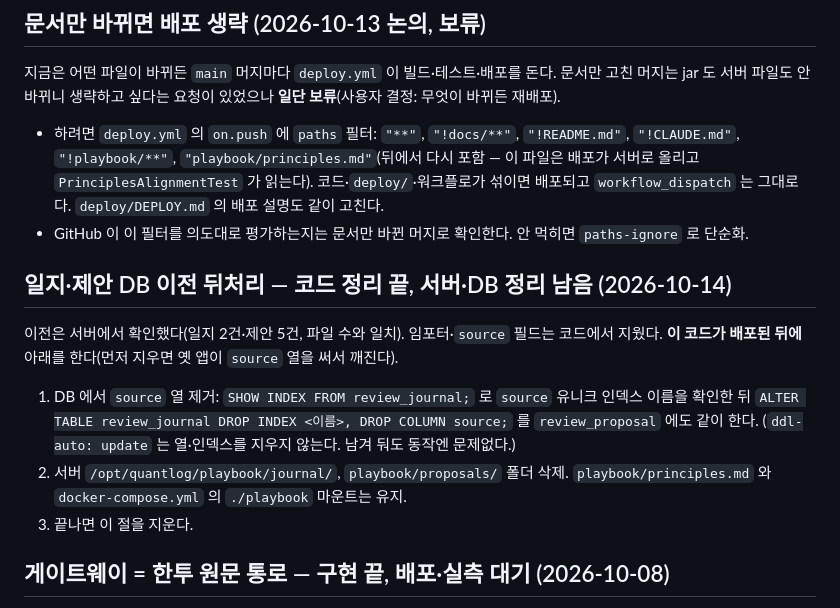
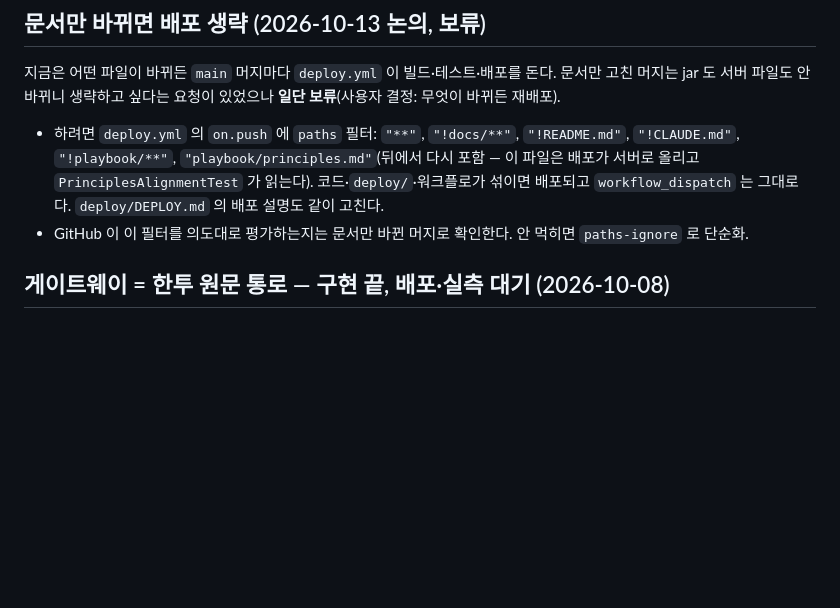
Before and after one commit to starwook/quantlog, a Markdown page: docs/todo.md, the part around the change. Drawn GitHub-style; blank space fills up the shorter version.

Commit message:
todo: 끝난 일지·제안 DB 이전 뒤처리 절 삭제
Co-Authored-By: Claude Sonnet 5.5 <noreply@anthropic.com>

```diff
--- a/docs/todo.md
+++ b/docs/todo.md
@@ -4,12 +4,6 @@
 지금은 어떤 파일이 바뀌든 `main` 머지마다 `deploy.yml` 이 빌드·테스트·배포를 돈다. 문서만 고친 머지는 jar 도 서버 파일도 안 바뀌니 생략하고 싶다는 요청이 있었으나 **일단 보류**(사용자 결정: 무엇이 바뀌든 재배포).
 - 하려면 `deploy.yml` 의 `on.push` 에 `paths` 필터: `"**"`, `"!docs/**"`, `"!README.md"`, `"!CLAUDE.md"`, `"!playbook/**"`, `"playbook/principles.md"`(뒤에서 다시 포함 — 이 파일은 배포가 서버로 올리고 `PrinciplesAlignmentTest` 가 읽는다). 코드·`deploy/`·워크플로가 섞이면 배포되고 `workflow_dispatch` 는 그대로다. `deploy/DEPLOY.md` 의 배포 설명도 같이 고친다.
 - GitHub 이 이 필터를 의도대로 평가하는지는 문서만 바뀐 머지로 확인한다. 안 먹히면 `paths-ignore` 로 단순화.
-
-## 일지·제안 DB 이전 뒤처리 — 코드 정리 끝, 서버·DB 정리 남음 (2026-10-14)
-이전은 서버에서 확인했다(일지 2건·제안 5건, 파일 수와 일치). 임포터·`source` 필드는 코드에서 지웠다. **이 코드가 배포된 뒤에** 아래를 한다(먼저 지우면 옛 앱이 `source` 열을 써서 깨진다).
-1. DB 에서 `source` 열 제거: `SHOW INDEX FROM review_journal;` 로 `source` 유니크 인덱스 이름을 확인한 뒤 `ALTER TABLE review_journal DROP INDEX <이름>, DROP COLUMN source;` 를 `review_proposal` 에도 같이 한다. (`ddl-auto: update` 는 열·인덱스를 지우지 않는다. 남겨 둬도 동작엔 문제없다.)
-2. 서버 `/opt/quantlog/playbook/journal/`, `playbook/proposals/` 폴더 삭제. `playbook/principles.md` 와 `docker-compose.yml` 의 `./playbook` 마운트는 유지.
-3. 끝나면 이 절을 지운다.
 
 ## 게이트웨이 = 한투 원문 통로 — 구현 끝, 배포·실측 대기 (2026-10-08)
 **구현됨(브랜치 `feat-gateway-raw-rest`):** 체결통보(`kis_broker_fill`)·시세(`raw`)·REST(`/api/kis/**`)·주문(`kis_order` 멱등)·잔고(`kis_balance`)·분봉(`kis_minute_chart`)을 게이트웨이가 **해석 없이** 전달·저장하고, 앱이 한투 문서대로 읽는다(`KisBrokerClient`·`Kis*Parser`·`*Projector`). 모의 체결(`paper/`·`paper_order`)은 앱으로 옮겼다. 형식은 [`contracts/README.md`](contracts/README.md) 한 장, 이유·흐름은 [`서버-분리.md`](서버-분리.md).
```
